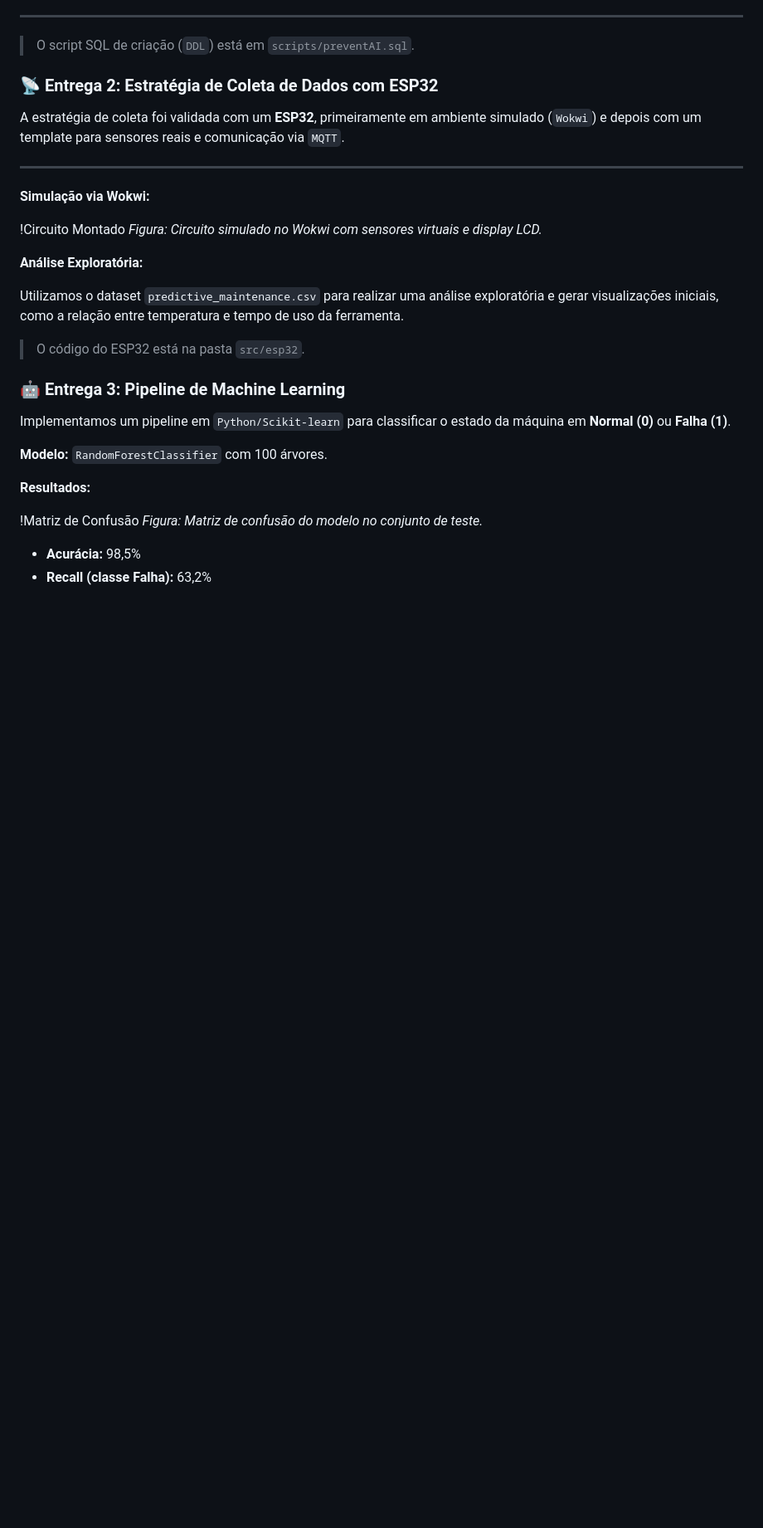
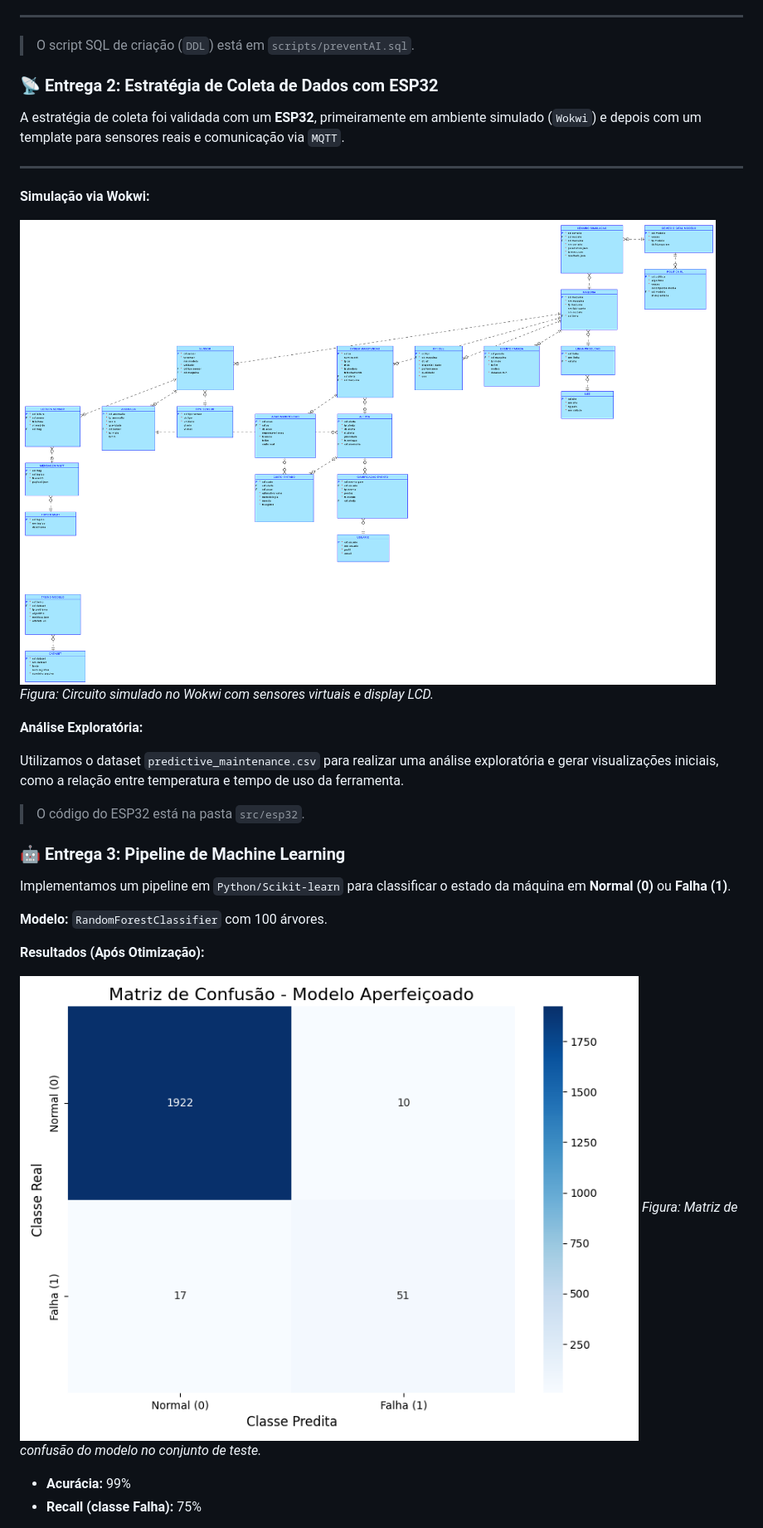
Before and after one commit to jonsilva91/Challenge_Hermes_Reply, a Markdown page: README.md, the part around the change printed below. Shown: that part at 83% size. Rendered like a GitHub page; pictures changed too: ml/confusion_matrix.png; blank space fills up the shorter version.

```diff
--- a/README.md
+++ b/README.md
@@ -117,7 +123,7 @@ A estratégia de coleta foi validada com um **ESP32**, primeiramente em ambiente
 ----
 **Simulação via Wokwi:**
 
-!Circuito Montado
+![Circuito Montado](assets/banco_Logical.png)
 _Figura: Circuito simulado no Wokwi com sensores virtuais e display LCD._
 
 **Análise Exploratória:**
@@ -132,11 +138,11 @@ Implementamos um pipeline em `Python/Scikit-learn` para classificar o estado da
 
 **Modelo:** `RandomForestClassifier` com 100 árvores.
 
-**Resultados:**
+**Resultados (Após Otimização):**
 
-!Matriz de Confusão
+![Matriz de Confusão](ml/confusion_matrix.png)
 _Figura: Matriz de confusão do modelo no conjunto de teste._
 
-- **Acurácia:** 98,5%
-- **Recall (classe Falha):** 63,2%
+- **Acurácia:** 99%
+- **Recall (classe Falha):** 75%
 
```
Also changed, not shown: other parts of README.md (+25 -12 lines), assets/evidencia_carga.png (added), assets/execucao_simulador.png (added), assets/ingestao_simulada.png (added), 8 other files.
